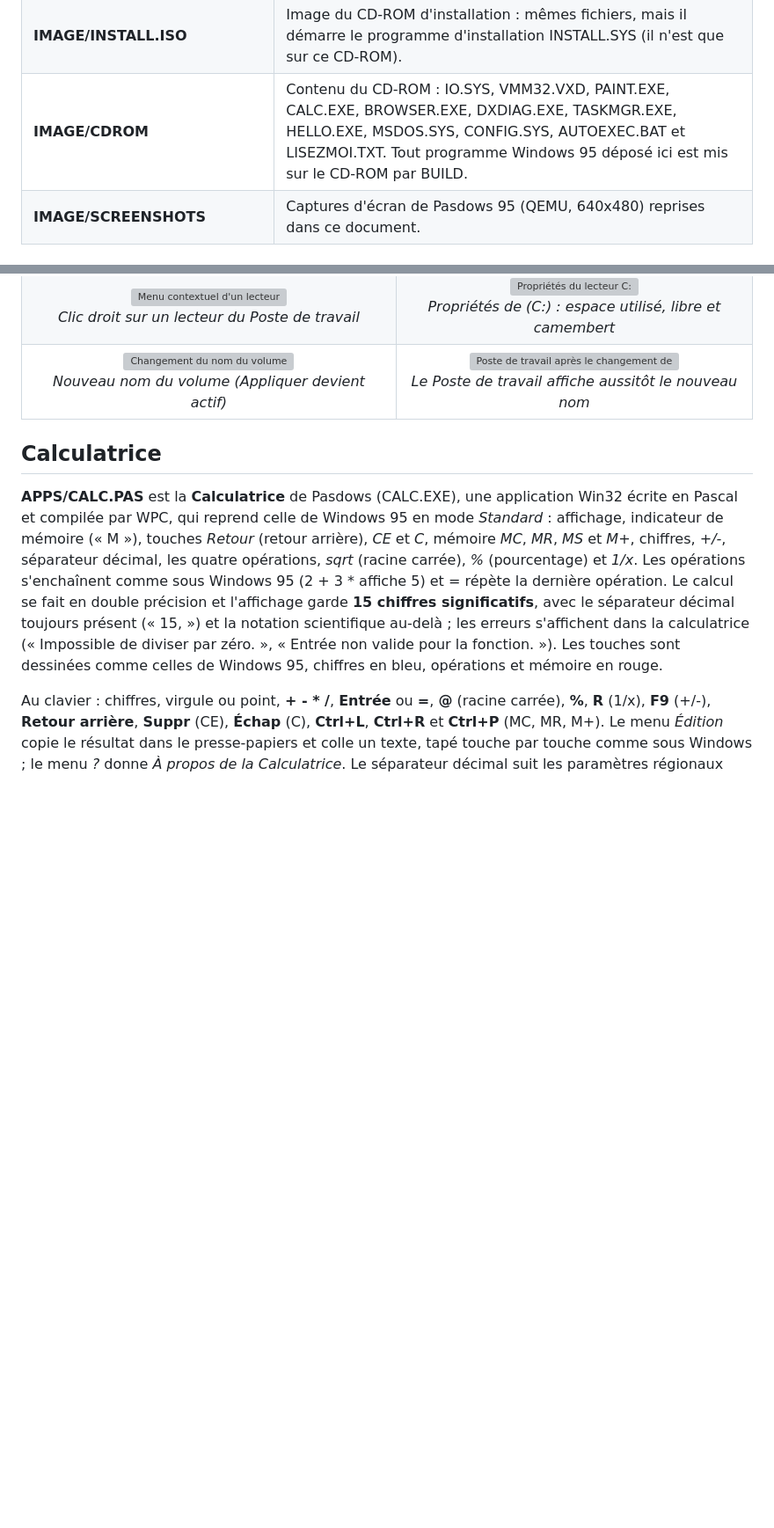
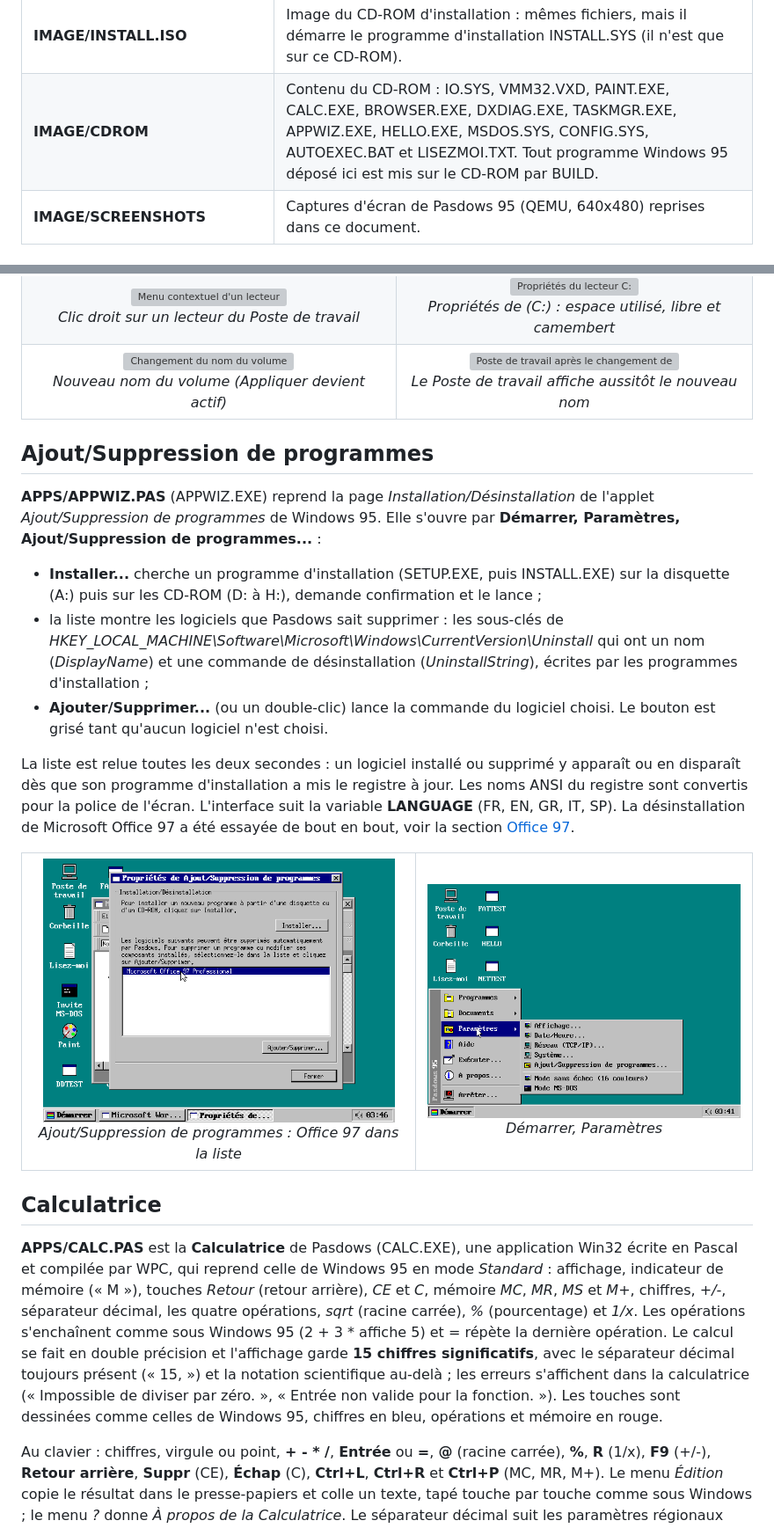
Before and after one commit to gladir/Pasdows95, a Markdown page: README.md, 2 parts joined by grey strips. Shown at 88% size. Rendered like a GitHub page; pictures changed too: IMAGE/SCREENSHOTS/APPWIZ.png (added), IMAGE/SCREENSHOTS/APPWIZ_MENU.png (added); blank space fills up the shorter version; grey boxes are pictures that could not be loaded.

Commit message:
README : Ajout/Suppression de programmes, desinstallation d'Office 97
Section Ajout/Suppression de programmes avec deux captures, police et
unites de dialogue 6x13, (R)/(TM), desinstallation d'Office de bout en
bout, WININIT.INI, taille maximale du noyau.

Co-Authored-By: Claude Opus 5.5 <noreply@anthropic.com>
Claude-Session: https://claude.ai/code/session_019K9zRGkmNAPJiecsYWLL3m

```diff
--- a/README.md
+++ b/README.md
@@ -32,7 +33,7 @@ _N'ayez pas peur ! Avec le Pascal, tout est possible !_
 	<tr><td><b>WIN64/MAKEISO.EXE</b></td><td>MAKEISO compilé pour Windows 64 bits.</td></tr>
 	<tr><td><b>IMAGE/PASDOWS.ISO</b></td><td>Image du CD-ROM amorçable de Pasdows 95 (démarre Pasdows directement depuis le CD-ROM).</td></tr>
 	<tr><td><b>IMAGE/INSTALL.ISO</b></td><td>Image du CD-ROM d'installation : mêmes fichiers, mais il démarre le programme d'installation INSTALL.SYS (il n'est que sur ce CD-ROM).</td></tr>
-	<tr><td><b>IMAGE/CDROM</b></td><td>Contenu du CD-ROM : IO.SYS, VMM32.VXD, PAINT.EXE, CALC.EXE, BROWSER.EXE, DXDIAG.EXE, TASKMGR.EXE, HELLO.EXE, MSDOS.SYS, CONFIG.SYS, AUTOEXEC.BAT et LISEZMOI.TXT. Tout programme Windows 95 déposé ici est mis sur le CD-ROM par BUILD.</td></tr>
+	<tr><td><b>IMAGE/CDROM</b></td><td>Contenu du CD-ROM : IO.SYS, VMM32.VXD, PAINT.EXE, CALC.EXE, BROWSER.EXE, DXDIAG.EXE, TASKMGR.EXE, APPWIZ.EXE, HELLO.EXE, MSDOS.SYS, CONFIG.SYS, AUTOEXEC.BAT et LISEZMOI.TXT. Tout programme Windows 95 déposé ici est mis sur le CD-ROM par BUILD.</td></tr>
 	<tr><td><b>IMAGE/SCREENSHOTS</b></td><td>Captures d'écran de Pasdows 95 (QEMU, 640x480) reprises dans ce document.</td></tr>
 </table>
 
@@ -126,6 +127,22 @@ Le nouveau nom est écrit sur le disque, comme le fait la commande LABEL et l'AP
 	<tr><td align="center"><img src="IMAGE/SCREENSHOTS/EXPLORATEUR.png" width="400" alt="Explorateur Pasdows : arbre des dossiers à gauche"><br><i>Explorateur Pasdows : arbre des dossiers et contenu de C:\Program Files\Accessoires</i></td><td align="center"><img src="IMAGE/SCREENSHOTS/MENU_PROGRAMMES.png" width="400" alt="Menu Démarrer, Programmes"><br><i>Démarrer, Programmes : Explorateur Pasdows, Calculatrice et Navigateur Web</i></td></tr>
 	<tr><td align="center"><img src="IMAGE/SCREENSHOTS/MENU_LECTEUR.png" width="400" alt="Menu contextuel d'un lecteur"><br><i>Clic droit sur un lecteur du Poste de travail</i></td><td align="center"><img src="IMAGE/SCREENSHOTS/PROPRIETES_LECTEUR.png" width="400" alt="Propriétés du lecteur C:"><br><i>Propriétés de (C:) : espace utilisé, libre et camembert</i></td></tr>
 	<tr><td align="center"><img src="IMAGE/SCREENSHOTS/PROPRIETES_LECTEUR_NOM.png" width="400" alt="Changement du nom du volume"><br><i>Nouveau nom du volume (Appliquer devient actif)</i></td><td align="center"><img src="IMAGE/SCREENSHOTS/POSTE_TRAVAIL_NOM.png" width="400" alt="Poste de travail après le changement de nom"><br><i>Le Poste de travail affiche aussitôt le nouveau nom</i></td></tr>
+</table>
+
+<h2 id="appwiz">Ajout/Suppression de programmes</h2>
+
+<b>APPS/APPWIZ.PAS</b> (APPWIZ.EXE) reprend la page <i>Installation/Désinstallation</i> de l'applet <i>Ajout/Suppression de programmes</i> de Windows 95. Elle s'ouvre par <b>Démarrer, Paramètres, Ajout/Suppression de programmes...</b> :
+
+<ul>
+	<li><b>Installer...</b> cherche un programme d'installation (SETUP.EXE, puis INSTALL.EXE) sur la disquette (A:) puis sur les CD-ROM (D: à H:), demande confirmation et le lance ;</li>
+	<li>la liste montre les logiciels que Pasdows sait supprimer : les sous-clés de <i>HKEY_LOCAL_MACHINE\Software\Microsoft\Windows\CurrentVersion\Uninstall</i> qui ont un nom (<i>DisplayName</i>) et une commande de désinstallation (<i>UninstallString</i>), écrites par les programmes d'installation ;</li>
+	<li><b>Ajouter/Supprimer...</b> (ou un double-clic) lance la commande du logiciel choisi. Le bouton est grisé tant qu'aucun logiciel n'est choisi.</li>
+</ul>
+
+La liste est relue toutes les deux secondes : un logiciel installé ou supprimé y apparaît ou en disparaît dès que son programme d'installation a mis le registre à jour. Les noms ANSI du registre sont convertis pour la police de l'écran. L'interface suit la variable <b>LANGUAGE</b> (FR, EN, GR, IT, SP). La désinstallation de Microsoft Office 97 a été essayée de bout en bout, voir la section <a href="#office97">Office 97</a>.
+
+<table>
+	<tr><td align="center"><img src="IMAGE/SCREENSHOTS/APPWIZ.png" width="400" alt="Ajout/Suppression de programmes"><br><i>Ajout/Suppression de programmes : Office 97 dans la liste</i></td><td align="center"><img src="IMAGE/SCREENSHOTS/APPWIZ_MENU.png" width="400" alt="Menu Paramètres"><br><i>Démarrer, Paramètres</i></td></tr>
 </table>
 
 <h2 id="calculatrice">Calculatrice</h2>
```
Also changed, not shown: other parts of README.md (+5 -1 lines).
